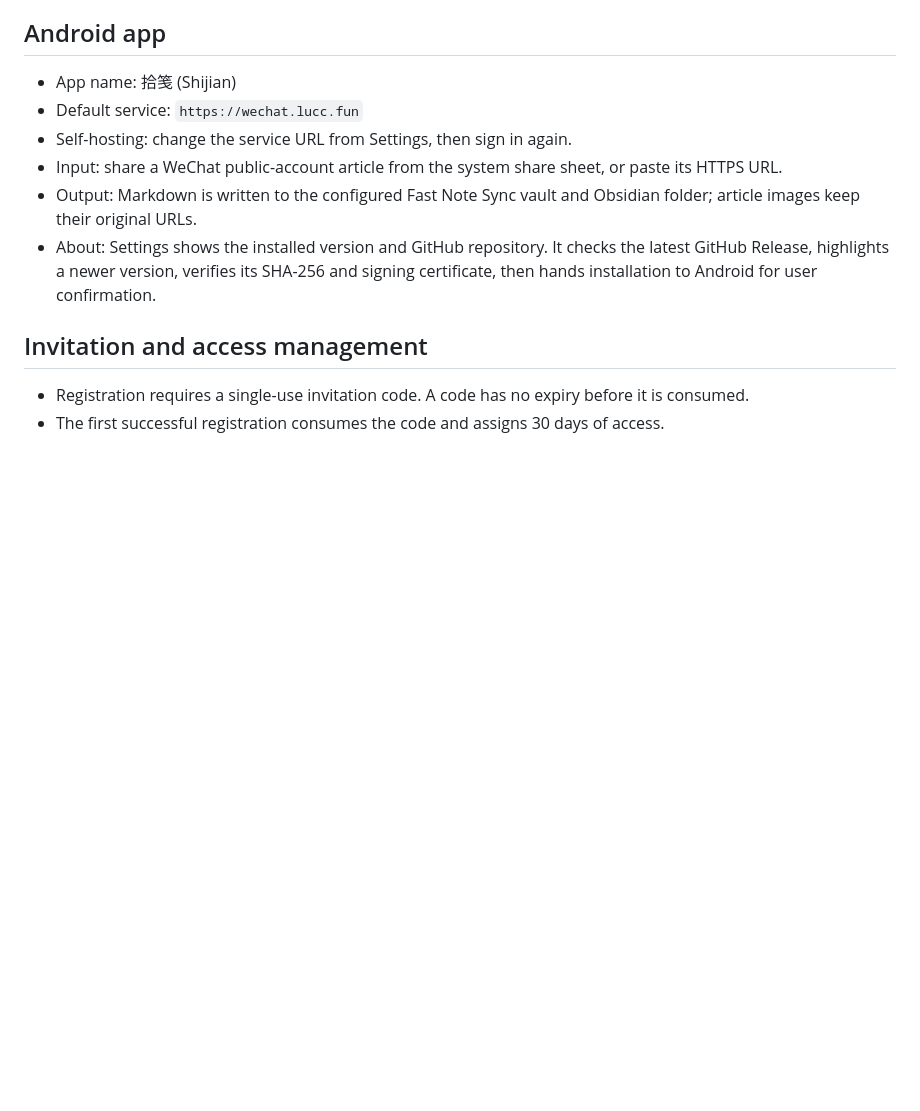
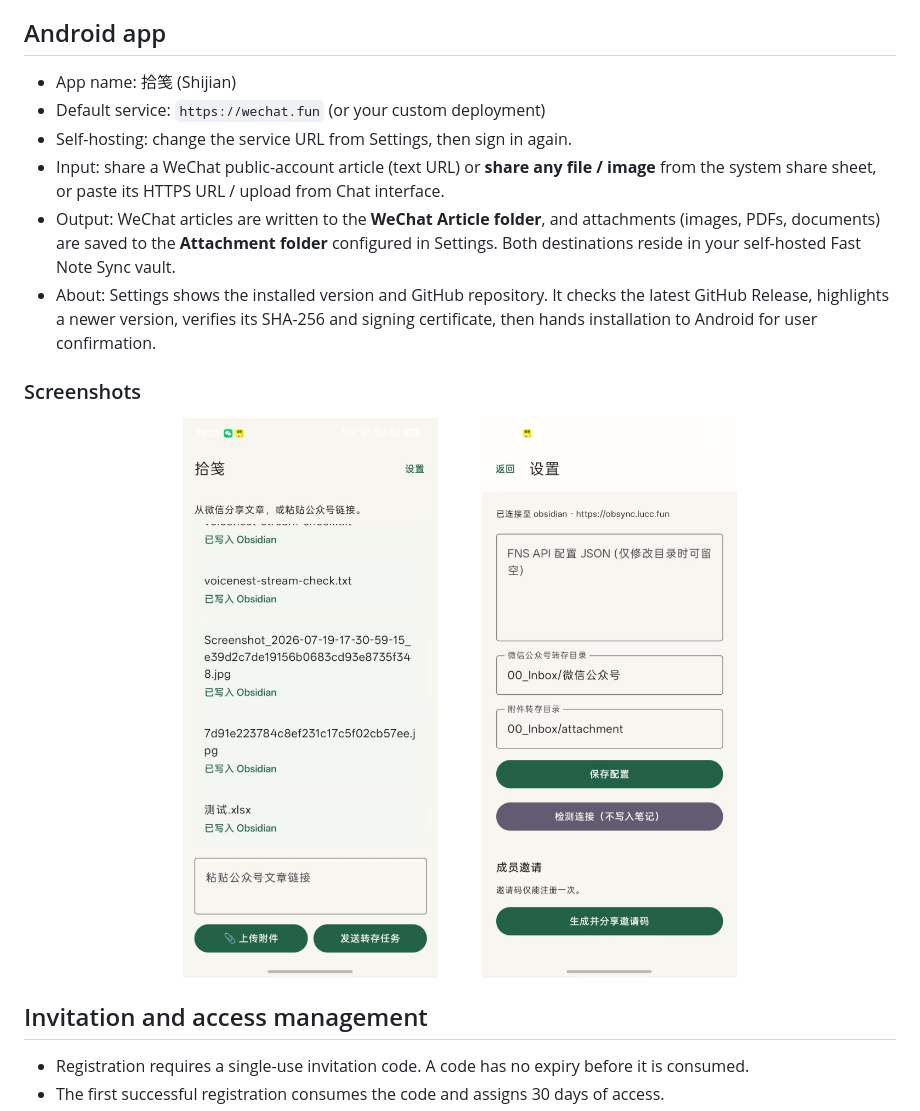
Before and after one commit to lulalulaluobo/shijian-clipper, a Markdown page: README.md, the part around the change. Rendered like a GitHub page; pictures changed too: assets/screenshots/main.jpg (added), assets/screenshots/settings.jpg (added); blank space fills up the shorter version.

```diff
--- a/README.md
+++ b/README.md
@@ -7,11 +7,19 @@ Shijian is an Android and Python service for capturing WeChat public-account art
 ## Android app
 
 - App name: 拾笺 (Shijian)
-- Default service: `https://wechat.lucc.fun`
+- Default service: `https://wechat.fun` (or your custom deployment)
 - Self-hosting: change the service URL from Settings, then sign in again.
-- Input: share a WeChat public-account article from the system share sheet, or paste its HTTPS URL.
-- Output: Markdown is written to the configured Fast Note Sync vault and Obsidian folder; article images keep their original URLs.
+- Input: share a WeChat public-account article (text URL) or **share any file / image** from the system share sheet, or paste its HTTPS URL / upload from Chat interface.
+- Output: WeChat articles are written to the **WeChat Article folder**, and attachments (images, PDFs, documents) are saved to the **Attachment folder** configured in Settings. Both destinations reside in your self-hosted Fast Note Sync vault.
 - About: Settings shows the installed version and GitHub repository. It checks the latest GitHub Release, highlights a newer version, verifies its SHA-256 and signing certificate, then hands installation to Android for user confirmation.
+
+### Screenshots
+<p align="center">
+  <img src="assets/screenshots/main.jpg" width="30%" />
+  &nbsp; &nbsp; &nbsp; &nbsp;
+  <img src="assets/screenshots/settings.jpg" width="30%" />
+</p>
+
 
 ## Invitation and access management
 
```
Also changed, not shown: README_CN.md (+11 -3 lines).
